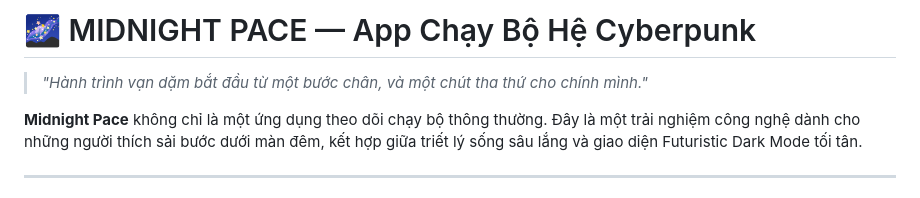
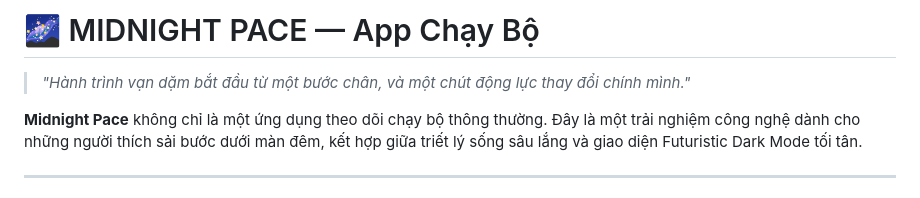
Before and after one commit to vn8690-create/midnight-pace, a Markdown page: README.md, the part around the change. Rendered like a GitHub page.

```diff
--- a/README.md
+++ b/README.md
@@ -1,6 +1,6 @@
-# 🌌 MIDNIGHT PACE — App Chạy Bộ Hệ Cyberpunk
+# 🌌 MIDNIGHT PACE — App Chạy Bộ
 
-> *"Hành trình vạn dặm bắt đầu từ một bước chân, và một chút tha thứ cho chính mình."*
+> *"Hành trình vạn dặm bắt đầu từ một bước chân, và một chút động lực thay đổi chính mình."*
 
 **Midnight Pace** không chỉ là một ứng dụng theo dõi chạy bộ thông thường. Đây là một trải nghiệm công nghệ dành cho những người thích sải bước dưới màn đêm, kết hợp giữa triết lý sống sâu lắng và giao diện Futuristic Dark Mode tối tân.
 
```
